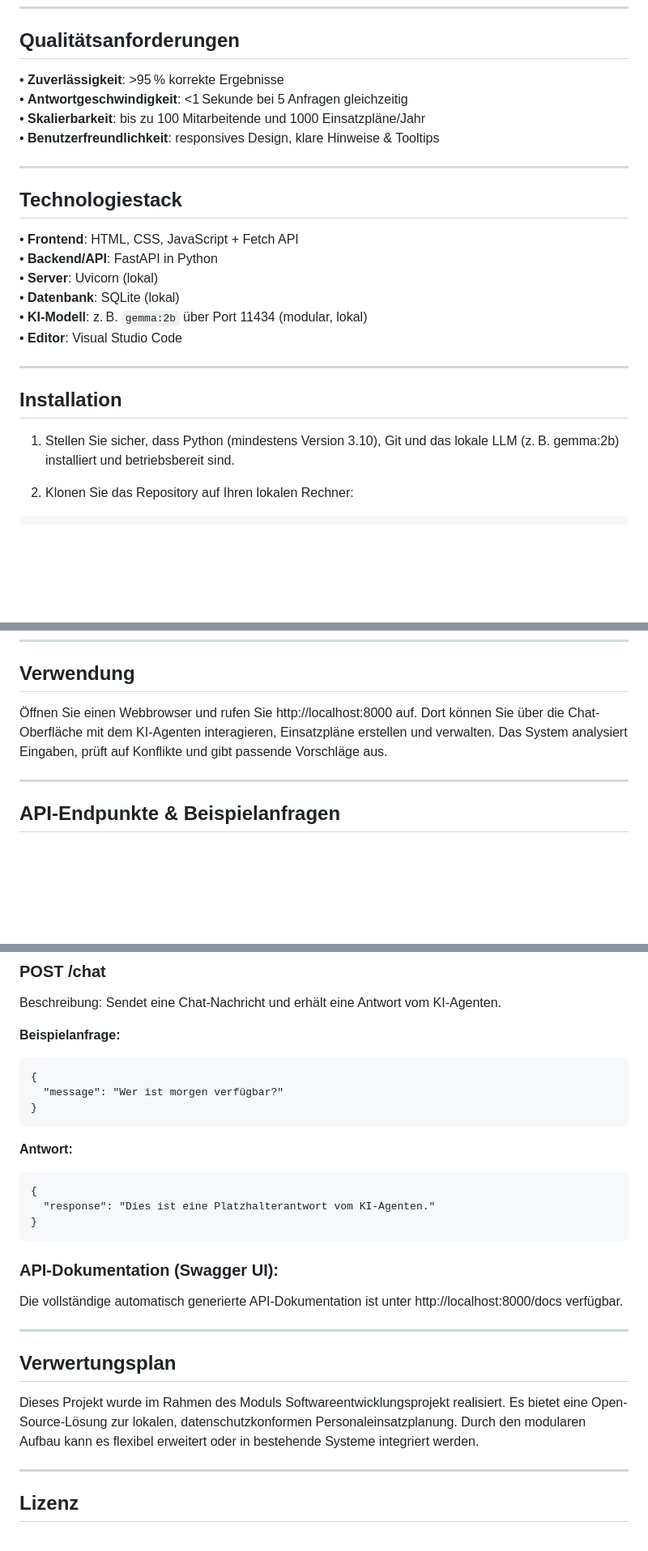
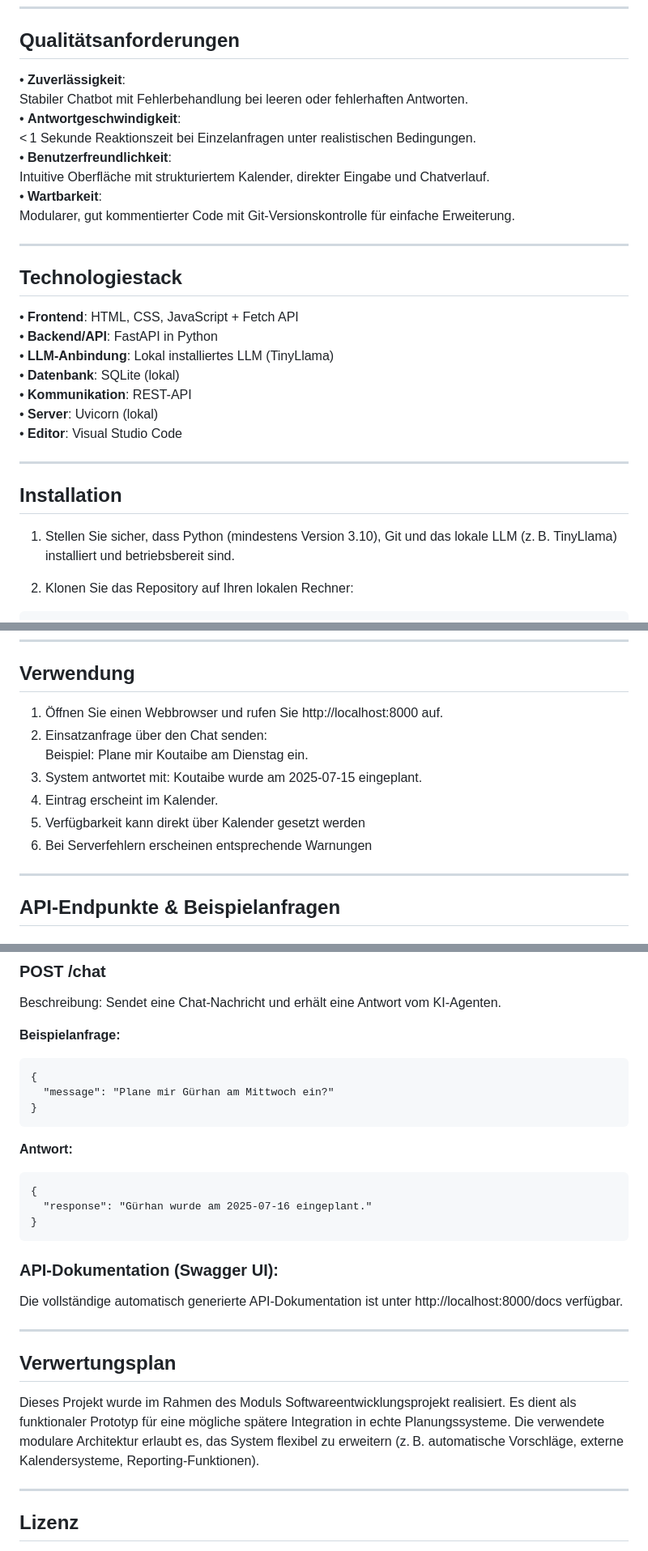
Before and after one commit to AyhamSalha/bss-ai-scheduler, a Markdown page: README.md, 3 parts joined by grey strips. Shown at 81% size. Rendered like a GitHub page; blank space fills up the shorter version.

````diff
--- a/README.md
+++ b/README.md
@@ -104,10 +140,14 @@ Automatische Speicherung der Konversationen und Möglichkeit zum Abruf oder zur
 
 ## Qualitätsanforderungen
 
-• **Zuverlässigkeit**: >95 % korrekte Ergebnisse
-• **Antwortgeschwindigkeit**: <1 Sekunde bei 5 Anfragen gleichzeitig
-• **Skalierbarkeit**: bis zu 100 Mitarbeitende und 1000 Einsatzpläne/Jahr
-• **Benutzerfreundlichkeit**: responsives Design, klare Hinweise & Tooltips
+• **Zuverlässigkeit**:
+Stabiler Chatbot mit Fehlerbehandlung bei leeren oder fehlerhaften Antworten.
+• **Antwortgeschwindigkeit**:
+ < 1 Sekunde Reaktionszeit bei Einzelanfragen unter realistischen Bedingungen.
+• **Benutzerfreundlichkeit**:
+Intuitive Oberfläche mit strukturiertem Kalender, direkter Eingabe und Chatverlauf.
+• **Wartbarkeit**:
+Modularer, gut kommentierter Code mit Git-Versionskontrolle für einfache Erweiterung.
 
 ---
 
@@ -115,16 +155,17 @@ Automatische Speicherung der Konversationen und Möglichkeit zum Abruf oder zur
 
 • **Frontend**: HTML, CSS, JavaScript + Fetch API
 • **Backend/API**: FastAPI in Python
+• **LLM-Anbindung**: Lokal installiertes LLM (TinyLlama)
+• **Datenbank**: SQLite (lokal)
+• **Kommunikation**: REST-API
 • **Server**: Uvicorn (lokal)
-• **Datenbank**: SQLite (lokal)
-• **KI-Modell**: z. B. `gemma:2b` über Port 11434 (modular, lokal)
 • **Editor**: Visual Studio Code
 
 ---
 
 ## Installation
 
-1. Stellen Sie sicher, dass Python (mindestens Version 3.10), Git und das lokale LLM (z. B. gemma:2b)
+1. Stellen Sie sicher, dass Python (mindestens Version 3.10), Git und das lokale LLM (z. B. TinyLlama)
 installiert und betriebsbereit sind.
 
 2. Klonen Sie das Repository auf Ihren lokalen Rechner:
@@ -142,7 +183,13 @@ git clone https://gitlab.rz.htw-berlin.de/softwareentwicklungsprojekt/sose2025/t
 ---
 
 ## Verwendung
-Öffnen Sie einen Webbrowser und rufen Sie http://localhost:8000 auf. Dort können Sie über die Chat-Oberfläche mit dem KI-Agenten interagieren, Einsatzpläne erstellen und verwalten. Das System analysiert Eingaben, prüft auf Konflikte und gibt passende Vorschläge aus.
+1. Öffnen Sie einen Webbrowser und rufen Sie http://localhost:8000 auf.
+2. Einsatzanfrage über den Chat senden:
+Beispiel: Plane mir Koutaibe am Dienstag ein.
+3. System antwortet mit:   Koutaibe wurde am 2025-07-15 eingeplant.
+4. Eintrag erscheint im Kalender.
+5. Verfügbarkeit kann direkt über Kalender gesetzt werden
+6. Bei Serverfehlern erscheinen entsprechende Warnungen
 
 ---
 
@@ -179,13 +226,13 @@ Beschreibung: Sendet eine Chat-Nachricht und erhält eine Antwort vom KI-Agenten
 
 ```
 {
-  "message": "Wer ist morgen verfügbar?"
+  "message": "Plane mir Gürhan am Mittwoch ein?"
 }
 ```
 **Antwort:**
 ```
 {
-  "response": "Dies ist eine Platzhalterantwort vom KI-Agenten."
+  "response": "Gürhan wurde am 2025-07-16 eingeplant."
 }
 ```
 
@@ -197,7 +244,7 @@ Die vollständige automatisch generierte API-Dokumentation ist unter http://loca
 ---
 
 ## Verwertungsplan
-Dieses Projekt wurde im Rahmen des Moduls Softwareentwicklungsprojekt realisiert. Es bietet eine Open-Source-Lösung zur lokalen, datenschutzkonformen Personaleinsatzplanung. Durch den modularen Aufbau kann es flexibel erweitert oder in bestehende Systeme integriert werden.
+Dieses Projekt wurde im Rahmen des Moduls Softwareentwicklungsprojekt realisiert. Es dient als funktionaler Prototyp für eine mögliche spätere Integration in echte Planungssysteme. Die verwendete modulare Architektur erlaubt es, das System flexibel zu erweitern (z. B. automatische Vorschläge, externe Kalendersysteme, Reporting-Funktionen).
 
 ---
 
````
Also changed, not shown: other parts of README.md (+78 -42 lines).
